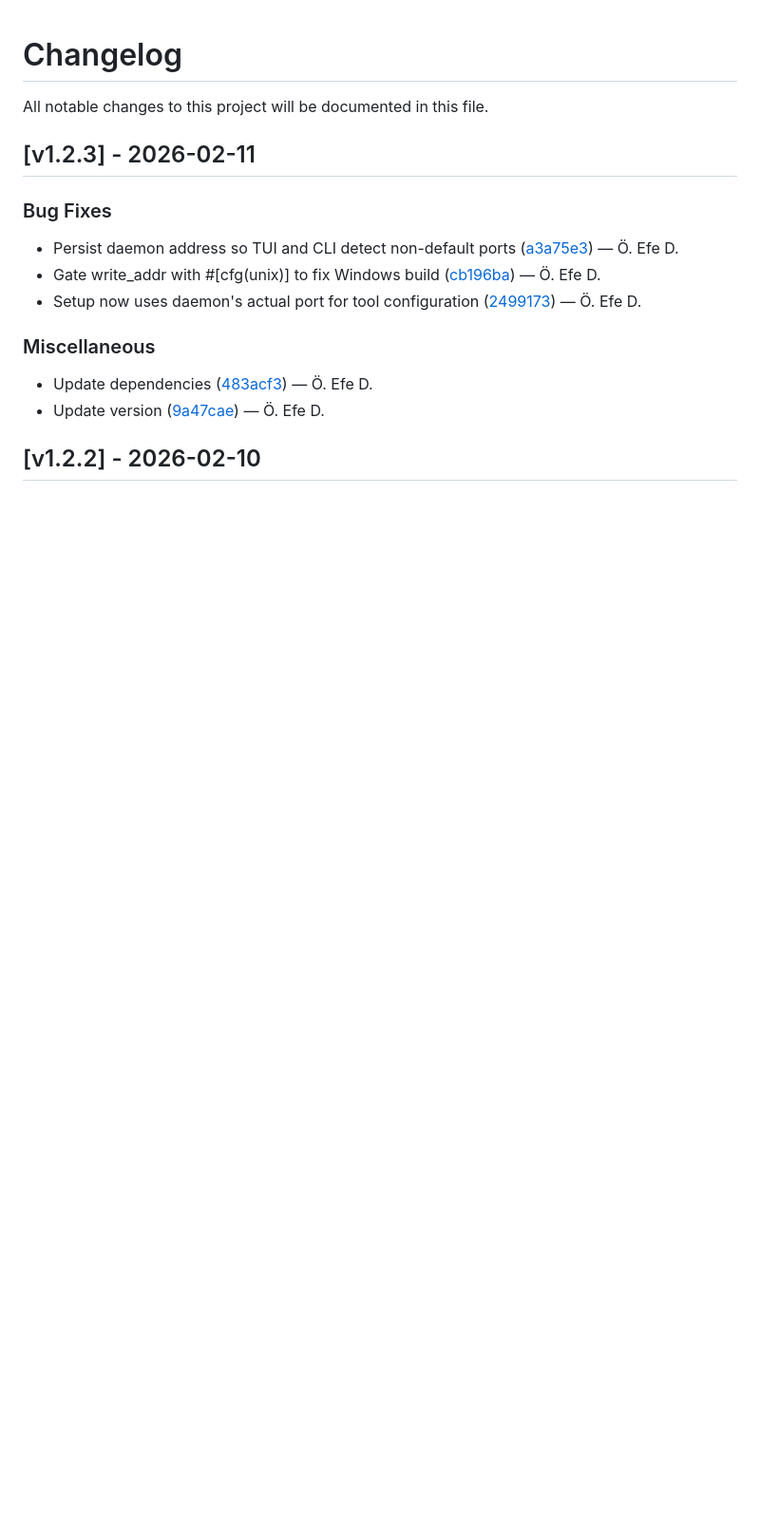
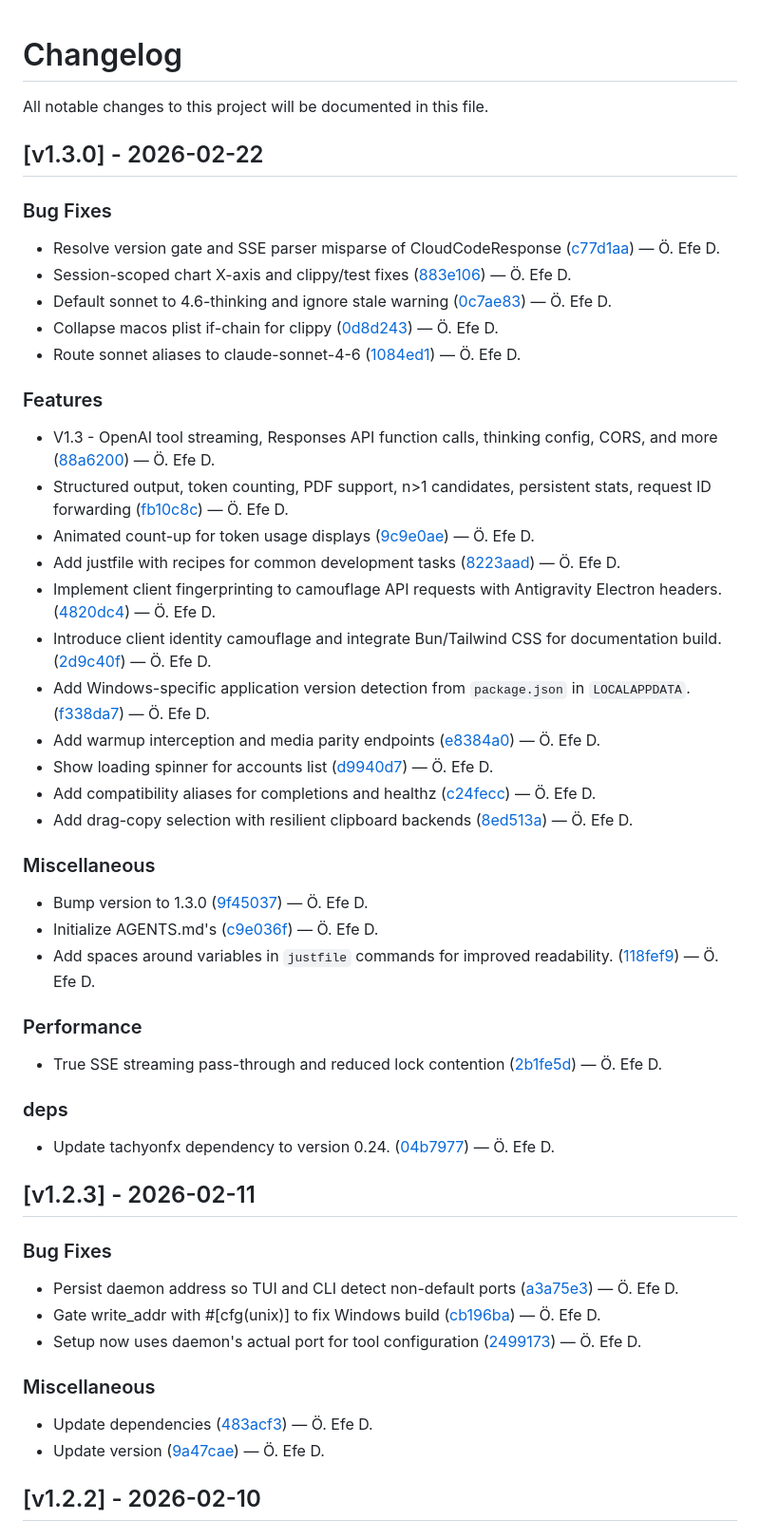
Before and after one commit to skyline69/agcp, a Markdown page: CHANGELOG.md, the part around the change. Shown at 95% size. GitHub-like rendering; blank space fills up the shorter version.

Commit message:
docs: update changelog for v1.3.0

```diff
--- a/CHANGELOG.md
+++ b/CHANGELOG.md
@@ -1,6 +1,50 @@
 # Changelog
 
 All notable changes to this project will be documented in this file.
+
+
+## [v1.3.0] - 2026-02-22
+
+
+### Bug Fixes
+
+- Resolve version gate and SSE parser misparse of CloudCodeResponse ([c77d1aa](https://github.com/skyline69/agcp/commit/c77d1aa85f4f3c4bfe500fece524e07a586055b7)) — Ö. Efe D.
+- Session-scoped chart X-axis and clippy/test fixes ([883e106](https://github.com/skyline69/agcp/commit/883e10645217cf0969ccc570686ccbe9edc16cb9)) — Ö. Efe D.
+- Default sonnet to 4.6-thinking and ignore stale warning ([0c7ae83](https://github.com/skyline69/agcp/commit/0c7ae83a77c5ee85c8db98cde5940cafbe94ec12)) — Ö. Efe D.
+- Collapse macos plist if-chain for clippy ([0d8d243](https://github.com/skyline69/agcp/commit/0d8d243d9d2b7448caabd9fc6963f21ba77cd2c2)) — Ö. Efe D.
+- Route sonnet aliases to claude-sonnet-4-6 ([1084ed1](https://github.com/skyline69/agcp/commit/1084ed144a5721b74f1f7cf15ad1976cdac1baf0)) — Ö. Efe D.
+
+
+### Features
+
+- V1.3 - OpenAI tool streaming, Responses API function calls, thinking config, CORS, and more ([88a6200](https://github.com/skyline69/agcp/commit/88a620085743176a9e6a1a9babafeac5e0cb6252)) — Ö. Efe D.
+- Structured output, token counting, PDF support, n>1 candidates, persistent stats, request ID forwarding ([fb10c8c](https://github.com/skyline69/agcp/commit/fb10c8cc22a53a3429821fa19cccc4860e3d1058)) — Ö. Efe D.
+- Animated count-up for token usage displays ([9c9e0ae](https://github.com/skyline69/agcp/commit/9c9e0ae6c03c4a82296563b40b29a8c8ecde7ce7)) — Ö. Efe D.
+- Add justfile with recipes for common development tasks ([8223aad](https://github.com/skyline69/agcp/commit/8223aade558a81cd6c1a93ce62544ae05b42091e)) — Ö. Efe D.
+- Implement client fingerprinting to camouflage API requests with Antigravity Electron headers. ([4820dc4](https://github.com/skyline69/agcp/commit/4820dc4fbb423230dd3f7cf42d97c84d6eb5afc8)) — Ö. Efe D.
+- Introduce client identity camouflage and integrate Bun/Tailwind CSS for documentation build. ([2d9c40f](https://github.com/skyline69/agcp/commit/2d9c40fcf4ec57a2d827d77ce8f30b6430bd9f6e)) — Ö. Efe D.
+- Add Windows-specific application version detection from `package.json` in `LOCALAPPDATA`. ([f338da7](https://github.com/skyline69/agcp/commit/f338da7c33ef5632ff5c905b75496357d9a66f4f)) — Ö. Efe D.
+- Add warmup interception and media parity endpoints ([e8384a0](https://github.com/skyline69/agcp/commit/e8384a0a527125d935d2cb6180e765f979fdd5f5)) — Ö. Efe D.
+- Show loading spinner for accounts list ([d9940d7](https://github.com/skyline69/agcp/commit/d9940d71642b99e8314da5370c89d469f68a90e2)) — Ö. Efe D.
+- Add compatibility aliases for completions and healthz ([c24fecc](https://github.com/skyline69/agcp/commit/c24fecceec7b2f7c3ec4eb6f244388b40c54901c)) — Ö. Efe D.
+- Add drag-copy selection with resilient clipboard backends ([8ed513a](https://github.com/skyline69/agcp/commit/8ed513a01721190e2dae690d6be5a8676ee46510)) — Ö. Efe D.
+
+
+### Miscellaneous
+
+- Bump version to 1.3.0 ([9f45037](https://github.com/skyline69/agcp/commit/9f450371475d34d181a0933556660cf9fb564cef)) — Ö. Efe D.
+- Initialize AGENTS.md's ([c9e036f](https://github.com/skyline69/agcp/commit/c9e036f93b21bf893b54457a5caf6a746f22cf7e)) — Ö. Efe D.
+- Add spaces around variables in `justfile` commands for improved readability. ([118fef9](https://github.com/skyline69/agcp/commit/118fef9185c429e525226cf907562d1ed0e35d76)) — Ö. Efe D.
+
+
+### Performance
+
+- True SSE streaming pass-through and reduced lock contention ([2b1fe5d](https://github.com/skyline69/agcp/commit/2b1fe5d9dab475751b584219c11d215c064d581c)) — Ö. Efe D.
+
+
+### deps
+
+- Update tachyonfx dependency to version 0.24. ([04b7977](https://github.com/skyline69/agcp/commit/04b79771fafc88367c579240979d0a2e0768cd26)) — Ö. Efe D.
 
 
 ## [v1.2.3] - 2026-02-11
```
